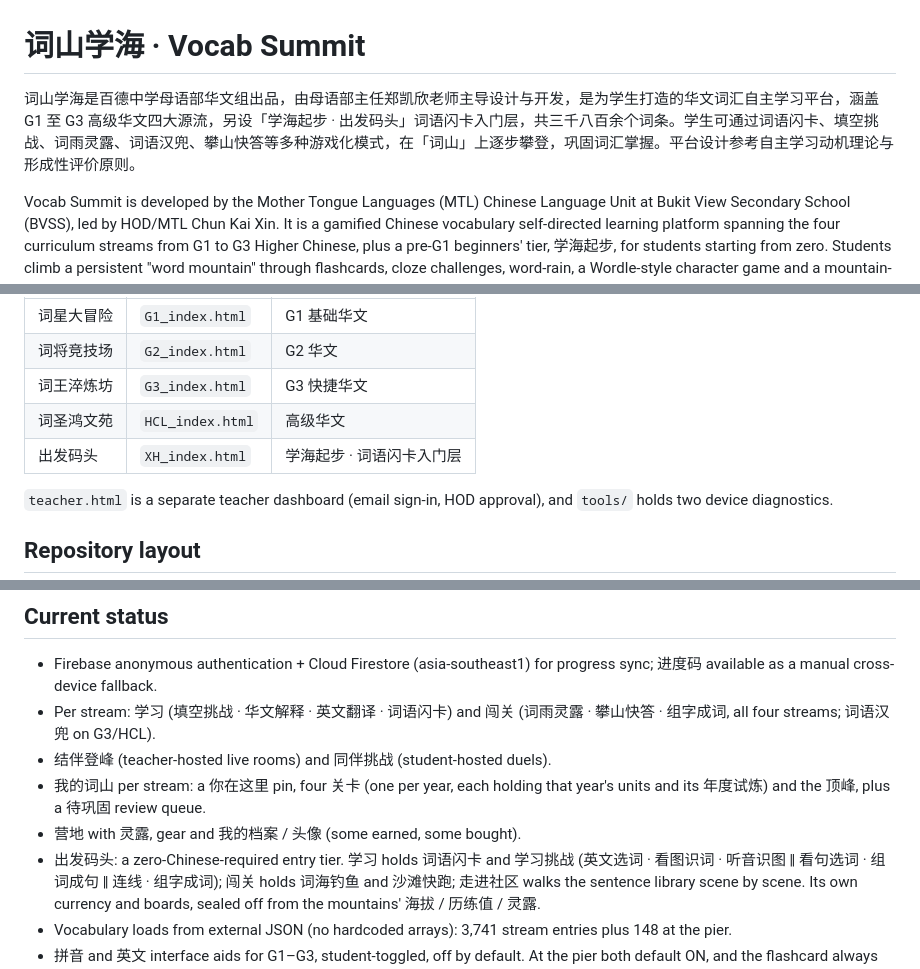
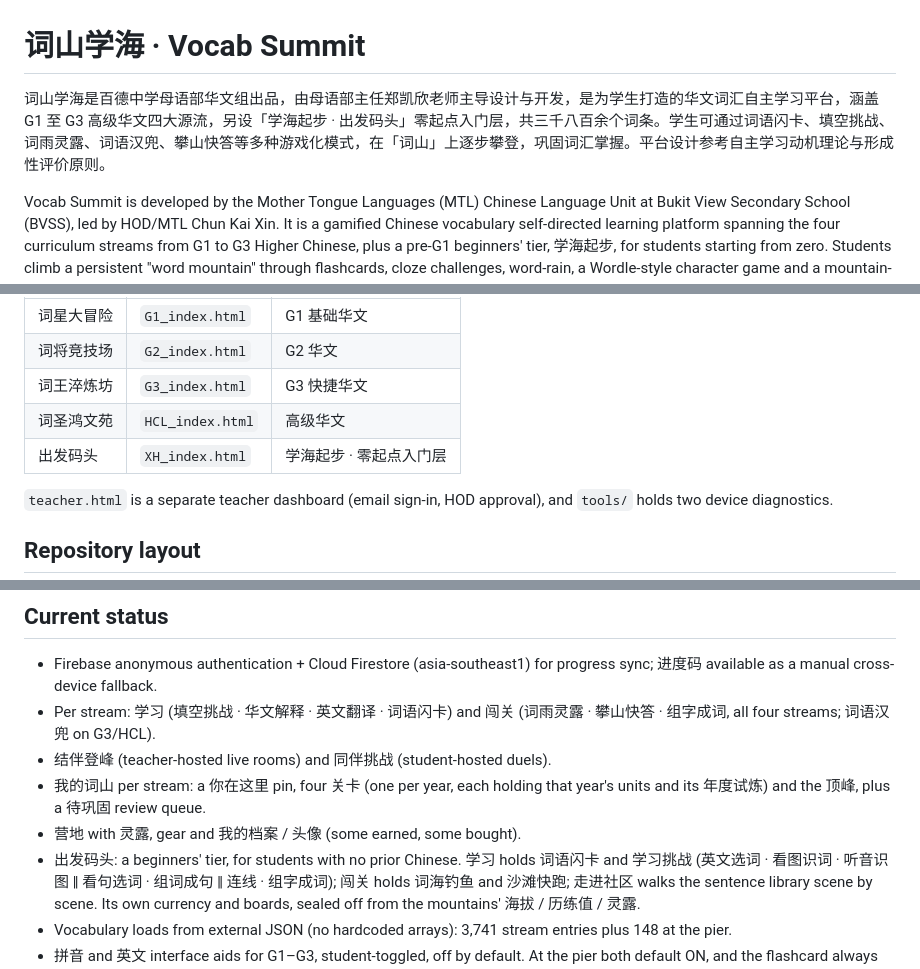
Before and after one commit to btvssclunit/VocabSummit, a Markdown page: README.md, 3 parts joined by grey strips. GitHub-like rendering.

Commit message:
README：入门层不再用一个玩法的名字来称呼整层 · 英文改成 beginners
owner：「zero Chinese sounds funny, maybe zero foundation? or do away entirely and
just put beginners」。"zero foundation" 是 零起点 的直译，英文里其实不这么说；
beginners 才是自然说法。中文的 零起点 不动，那一侧本来就没问题。

🐛 顺手修掉我自己上一轮 README 脚本的顺序 bug：先做了
「看图学词 → 词语闪卡」的全局替换，于是后面那条针对
「看图学词入门层 → 零起点入门层」的定点替换永远匹配不到，
结果整层被叫成「词语闪卡入门层」——用一个玩法的名字称呼整个层，
正是 看图学词 当初被退役的那个毛病。两处（开头段落 + 五个入口表）已改成 零起点入门层。
⚠️ 那条定点替换没有断言，所以它没匹配到也不会报错。教训与 §18ah 同一族。

GitHub About 已用 local-admin/update_github_about.sh 更新（描述 · 网址 · 八个主题）。
描述里 3,741 + 148 合并成「共 3,889 个词条」，省下的字数拿去让英文那半也提到入门层。

Co-Authored-By: Claude Opus 5 <noreply@anthropic.com>

```diff
--- a/README.md
+++ b/README.md
@@ -1,6 +1,6 @@
 # 词山学海 · Vocab Summit
 
-词山学海是百德中学母语部华文组出品，由母语部主任郑凯欣老师主导设计与开发，是为学生打造的华文词汇自主学习平台，涵盖 G1 至 G3 高级华文四大源流，另设「学海起步 · 出发码头」词语闪卡入门层，共三千八百余个词条。学生可通过词语闪卡、填空挑战、词雨灵露、词语汉兜、攀山快答等多种游戏化模式，在「词山」上逐步攀登，巩固词汇掌握。平台设计参考自主学习动机理论与形成性评价原则。
+词山学海是百德中学母语部华文组出品，由母语部主任郑凯欣老师主导设计与开发，是为学生打造的华文词汇自主学习平台，涵盖 G1 至 G3 高级华文四大源流，另设「学海起步 · 出发码头」零起点入门层，共三千八百余个词条。学生可通过词语闪卡、填空挑战、词雨灵露、词语汉兜、攀山快答等多种游戏化模式，在「词山」上逐步攀登，巩固词汇掌握。平台设计参考自主学习动机理论与形成性评价原则。
 
 Vocab Summit is developed by the Mother Tongue Languages (MTL) Chinese Language Unit at Bukit View Secondary School (BVSS), led by HOD/MTL Chun Kai Xin. It is a gamified Chinese vocabulary self-directed learning platform spanning the four curriculum streams from G1 to G3 Higher Chinese, plus a pre-G1 beginners' tier, 学海起步, for students starting from zero. Students climb a persistent "word mountain" through flashcards, cloze challenges, word-rain, a Wordle-style character game and a mountain-sprint mode, grounded in self-determination theory (SDT) and assessment-for-learning (AfL) principles.
 
@@ -18,7 +18,7 @@ The landing page is a sea map. Each island is one destination:
 | 词将竞技场 | `G2_index.html` | G2 华文 |
 | 词王淬炼坊 | `G3_index.html` | G3 快捷华文 |
 | 词圣鸿文苑 | `HCL_index.html` | 高级华文 |
-| 出发码头 | `XH_index.html` | 学海起步 · 词语闪卡入门层 |
+| 出发码头 | `XH_index.html` | 学海起步 · 零起点入门层 |
 
 `teacher.html` is a separate teacher dashboard (email sign-in, HOD approval), and
 `tools/` holds two device diagnostics.
@@ -97,7 +97,7 @@ CLAUDE.md, 部署缓存版本号.
 - 我的词山 per stream: a 你在这里 pin, four 关卡 (one per year, each holding that
   year's units and its 年度试炼) and the 顶峰, plus a 待巩固 review queue.
 - 营地 with 灵露, gear and 我的档案 / 头像 (some earned, some bought).
-- 出发码头: a zero-Chinese-required entry tier. 学习 holds 词语闪卡 and 学习挑战
+- 出发码头: a beginners' tier, for students with no prior Chinese. 学习 holds 词语闪卡 and 学习挑战
   (英文选词 · 看图识词 · 听音识图 ‖ 看句选词 · 组词成句 ‖ 连线 · 组字成词); 闯关 holds
   词海钓鱼 and 沙滩快跑; 走进社区 walks the sentence library scene by scene. Its own
   currency and boards, sealed off from the mountains' 海拔 / 历练值 / 灵露.
```
